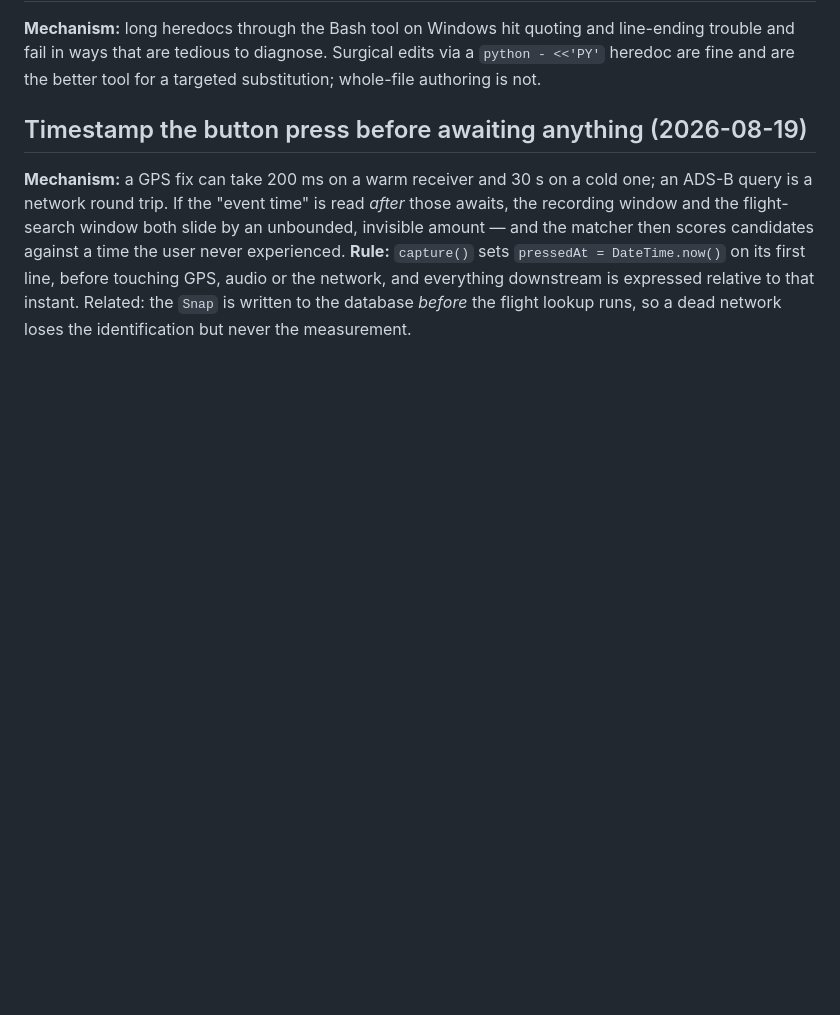
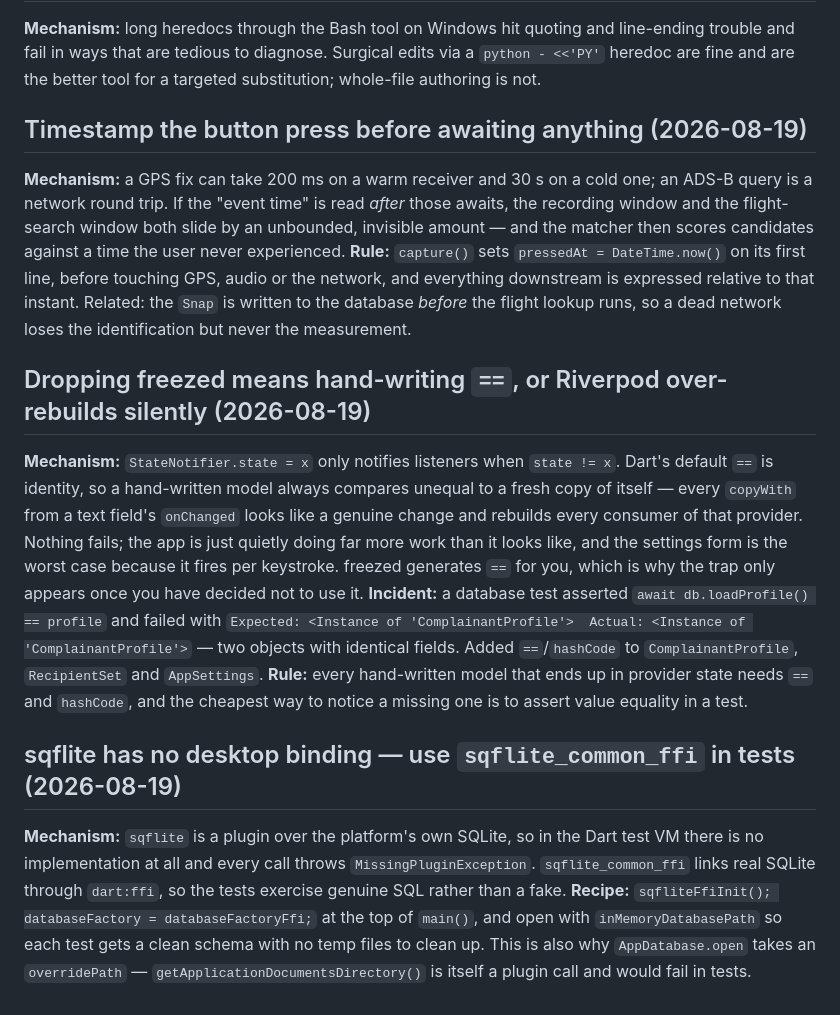
Before and after one commit to benedictcarter/noise_alert, a Markdown page: LESSONS_LEARNT.md, the part around the change. Rendered like a GitHub page; blank space fills up the shorter version.

Commit message:
Record the hand-written-model equality trap and the sqflite test recipe
Co-Authored-By: Claude Opus 5 <noreply@anthropic.com>

```diff
--- a/LESSONS_LEARNT.md
+++ b/LESSONS_LEARNT.md
@@ -87,3 +87,26 @@ candidates against a time the user never experienced.
 or the network, and everything downstream is expressed relative to that instant. Related: the `Snap`
 is written to the database *before* the flight lookup runs, so a dead network loses the identification
 but never the measurement.
+
+## Dropping freezed means hand-writing `==`, or Riverpod over-rebuilds silently (2026-08-19)
+**Mechanism:** `StateNotifier.state = x` only notifies listeners when `state != x`. Dart's default
+`==` is identity, so a hand-written model always compares unequal to a fresh copy of itself — every
+`copyWith` from a text field's `onChanged` looks like a genuine change and rebuilds every consumer of
+that provider. Nothing fails; the app is just quietly doing far more work than it looks like, and the
+settings form is the worst case because it fires per keystroke. freezed generates `==` for you, which
+is why the trap only appears once you have decided not to use it.
+**Incident:** a database test asserted `await db.loadProfile() == profile` and failed with
+`Expected: <Instance of 'ComplainantProfile'>  Actual: <Instance of 'ComplainantProfile'>` — two
+objects with identical fields. Added `==`/`hashCode` to `ComplainantProfile`, `RecipientSet` and
+`AppSettings`.
+**Rule:** every hand-written model that ends up in provider state needs `==` and `hashCode`, and the
+cheapest way to notice a missing one is to assert value equality in a test.
+
+## sqflite has no desktop binding — use `sqflite_common_ffi` in tests (2026-08-19)
+**Mechanism:** `sqflite` is a plugin over the platform's own SQLite, so in the Dart test VM there is
+no implementation at all and every call throws `MissingPluginException`. `sqflite_common_ffi` links
+real SQLite through `dart:ffi`, so the tests exercise genuine SQL rather than a fake.
+**Recipe:** `sqfliteFfiInit(); databaseFactory = databaseFactoryFfi;` at the top of `main()`, and open
+with `inMemoryDatabasePath` so each test gets a clean schema with no temp files to clean up. This is
+also why `AppDatabase.open` takes an `overridePath` — `getApplicationDocumentsDirectory()` is itself a
+plugin call and would fail in tests.
```
